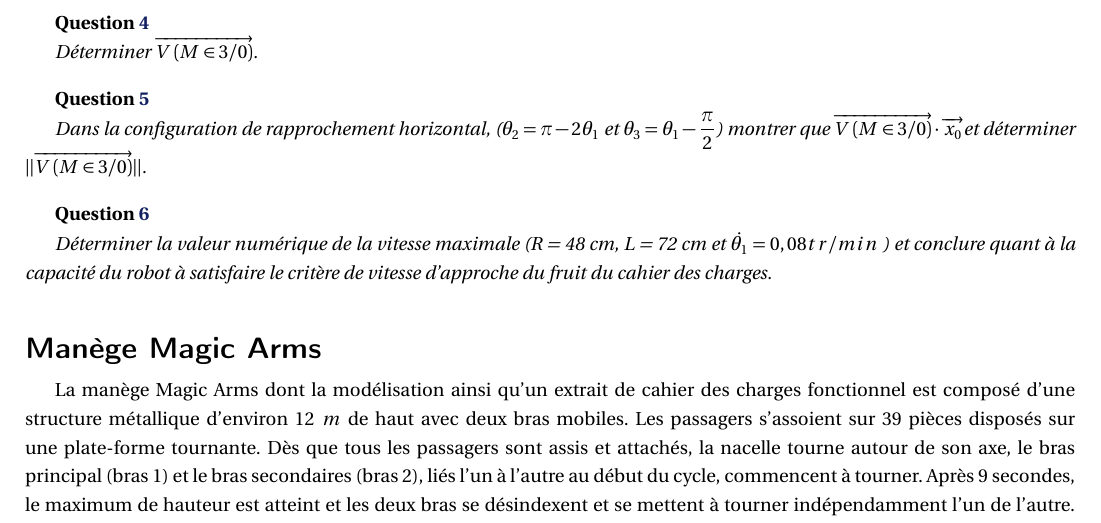
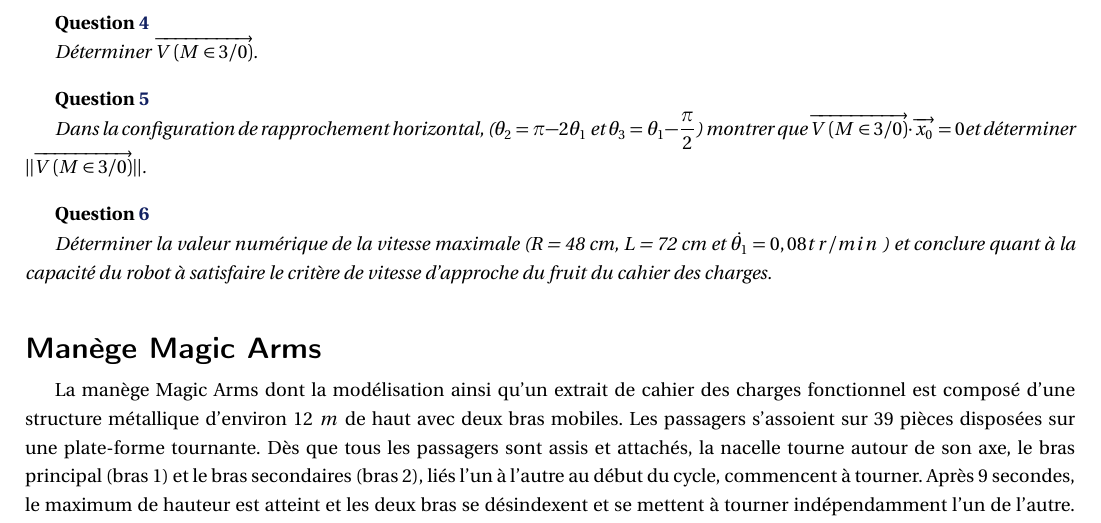
Before and after one commit to xpessoles/CI_03_EtudeCinematique, a LaTeX document (05_CinematiqueDuSolide/TD_MA/05_CinematiqueDuSolide_TD.tex): part of page 2 of 4, cut so that both start at the same text. Compiled offline with pdfLaTeX.

Commit message:
légère modification (second membre du produit scalaire)

```diff
--- a/05_CinematiqueDuSolide/TD_MA/05_CinematiqueDuSolide_TD.tex
+++ b/05_CinematiqueDuSolide/TD_MA/05_CinematiqueDuSolide_TD.tex
@@ -120,7 +120,7 @@
 \textit{Déterminer $\vectv{M}{3}{0}$.}
 
 \subparagraph{}
-\textit{Dans la configuration de rapprochement horizontal, ($\theta_2=\pi-2\theta_1$ et $\theta_3=\theta_1-\dfrac{\pi}{2}$) montrer que $\vectv{M}{3}{0}\cdot \vect{x_0}$et déterminer $||\vectv{M}{3}{0}||$.}
+\textit{Dans la configuration de rapprochement horizontal, ($\theta_2=\pi-2\theta_1$ et $\theta_3=\theta_1-\dfrac{\pi}{2}$) montrer que $\vectv{M}{3}{0}\cdot \vect{x_0}=0$et déterminer $||\vectv{M}{3}{0}||$.}
 
 \subparagraph{}
 \textit{Déterminer la valeur numérique de la vitesse maximale (R = 48 cm, L = 72 cm et $\dot{\theta_1}= 0,08 tr/min$ ) et conclure quant à la capacité du robot à satisfaire le critère de vitesse d'approche du fruit du cahier des charges. }
@@ -128,7 +128,7 @@
 \section*{Manège Magic Arms }
 \setcounter{subparagraph}{0}
 
-La manège Magic Arms dont la modélisation ainsi qu'un extrait de cahier des charges fonctionnel est composé d'une structure métallique d'environ $12\; m$ de haut avec deux bras mobiles. Les passagers s'assoient sur 39 pièces disposés sur une plate-forme tournante. Dès que tous les passagers sont assis et attachés, la nacelle tourne autour de son axe, le bras principal (bras 1) et le bras secondaires (bras 2), liés l'un à l'autre au début du cycle, commencent à tourner. Après 9 secondes, le maximum de hauteur est atteint et les deux bras se désindexent et se mettent à tourner indépendamment l'un de l'autre. Tous les mouvements sont pilotés par ordinateur.
+La manège Magic Arms dont la modélisation ainsi qu'un extrait de cahier des charges fonctionnel est composé d'une structure métallique d'environ $12\; m$ de haut avec deux bras mobiles. Les passagers s'assoient sur 39 pièces disposées sur une plate-forme tournante. Dès que tous les passagers sont assis et attachés, la nacelle tourne autour de son axe, le bras principal (bras 1) et le bras secondaires (bras 2), liés l'un à l'autre au début du cycle, commencent à tourner. Après 9 secondes, le maximum de hauteur est atteint et les deux bras se désindexent et se mettent à tourner indépendamment l'un de l'autre. Tous les mouvements sont pilotés par ordinateur.
 
 \begin{center}
 \includegraphics[width=.9\textwidth]{png/img1}
```
